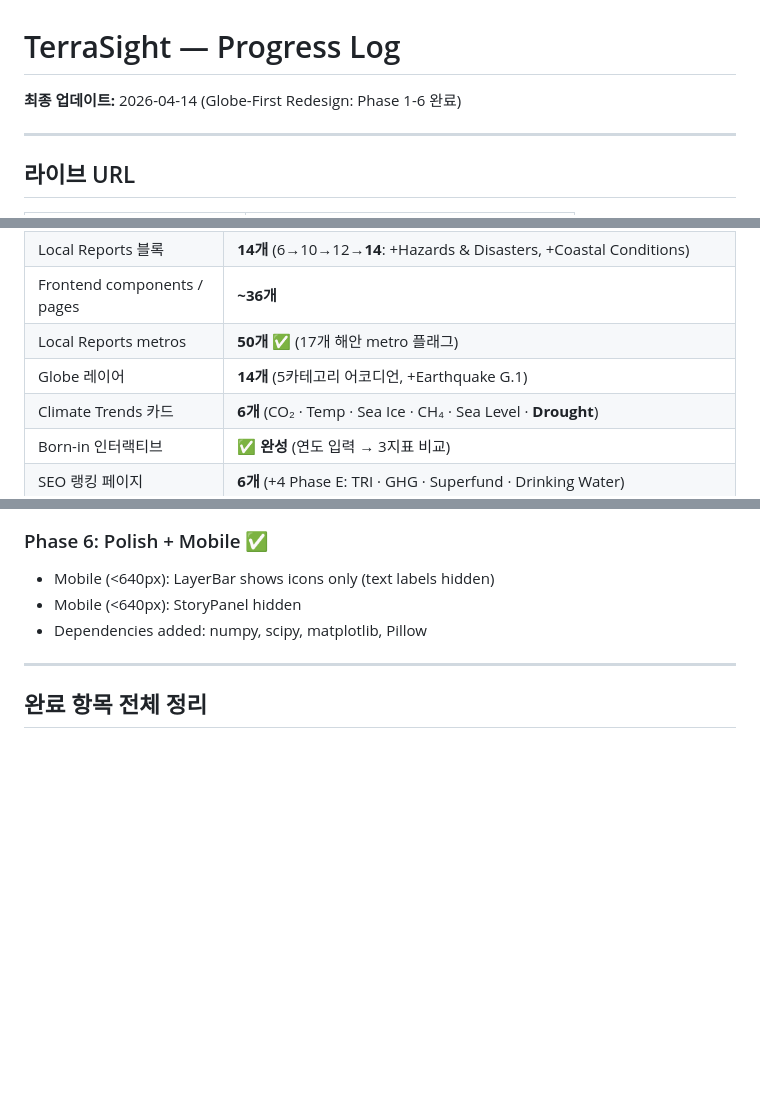
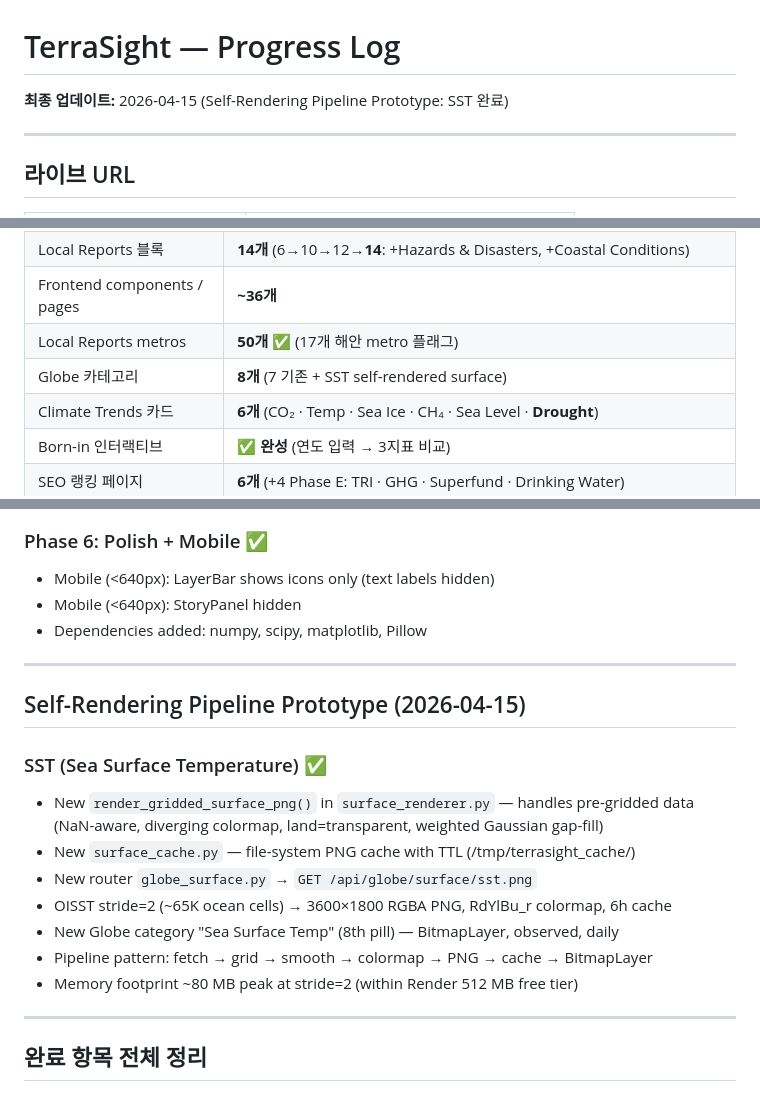
Before and after one commit to humpie-0413/terrasight, a Markdown page: progress.md, 3 parts joined by grey strips. GitHub-like rendering; blank space fills up the shorter version.

Commit message:
docs: record SST self-rendering pipeline in progress.md
Co-Authored-By: Claude Opus 4.6 (1M context) <noreply@anthropic.com>

```diff
--- a/progress.md
+++ b/progress.md
@@ -1,6 +1,6 @@
 # TerraSight — Progress Log
 
-**최종 업데이트:** 2026-04-14 (Globe-First Redesign: Phase 1-6 완료)
+**최종 업데이트:** 2026-04-15 (Self-Rendering Pipeline Prototype: SST 완료)
 
 ---
 
@@ -26,7 +26,7 @@
 | Local Reports 블록 | **14개** (6→10→12→**14**: +Hazards & Disasters, +Coastal Conditions) |
 | Frontend components / pages | **~36개** |
 | Local Reports metros | **50개** ✅ (17개 해안 metro 플래그) |
-| Globe 레이어 | **14개** (5카테고리 어코디언, +Earthquake G.1) |
+| Globe 카테고리 | **8개** (7 기존 + SST self-rendered surface) |
 | Climate Trends 카드 | **6개** (CO₂ · Temp · Sea Ice · CH₄ · Sea Level · **Drought**) |
 | Born-in 인터랙티브 | ✅ **완성** (연도 입력 → 3지표 비교) |
 | SEO 랭킹 페이지 | **6개** (+4 Phase E: TRI · GHG · Superfund · Drinking Water) |
@@ -82,6 +82,20 @@
 - Mobile (<640px): LayerBar shows icons only (text labels hidden)
 - Mobile (<640px): StoryPanel hidden
 - Dependencies added: numpy, scipy, matplotlib, Pillow
+
+---
+
+## Self-Rendering Pipeline Prototype (2026-04-15)
+
+### SST (Sea Surface Temperature) ✅
+- New `render_gridded_surface_png()` in `surface_renderer.py` — handles pre-gridded data
+  (NaN-aware, diverging colormap, land=transparent, weighted Gaussian gap-fill)
+- New `surface_cache.py` — file-system PNG cache with TTL (/tmp/terrasight_cache/)
+- New router `globe_surface.py` → `GET /api/globe/surface/sst.png`
+- OISST stride=2 (~65K ocean cells) → 3600×1800 RGBA PNG, RdYlBu_r colormap, 6h cache
+- New Globe category "Sea Surface Temp" (8th pill) — BitmapLayer, observed, daily
+- Pipeline pattern: fetch → grid → smooth → colormap → PNG → cache → BitmapLayer
+- Memory footprint ~80 MB peak at stride=2 (within Render 512 MB free tier)
 
 ---
 
```
